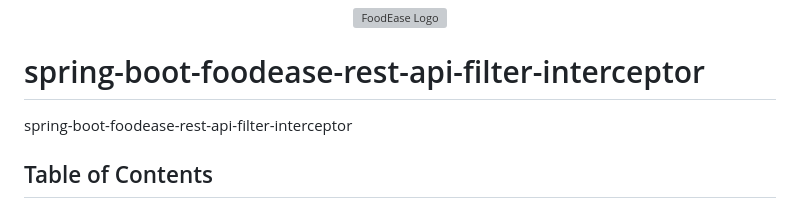
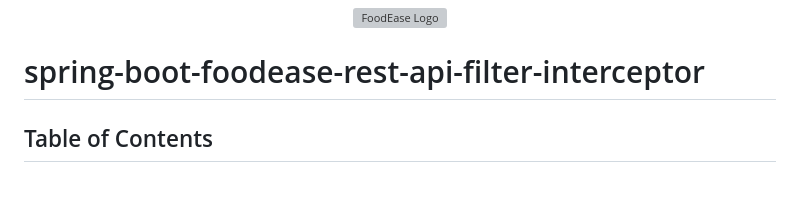
Before and after one commit to shreyamahalle/spring-boot-foodease-rest-api-filter-interceptor, a Markdown page: README.md, the part around the change. Rendered like a GitHub page; grey boxes are pictures that could not be loaded.

```diff
--- a/README.md
+++ b/README.md
@@ -7,7 +7,6 @@
 </p>
 
 # spring-boot-foodease-rest-api-filter-interceptor
-spring-boot-foodease-rest-api-filter-interceptor
 
 ## Table of Contents
 
```
